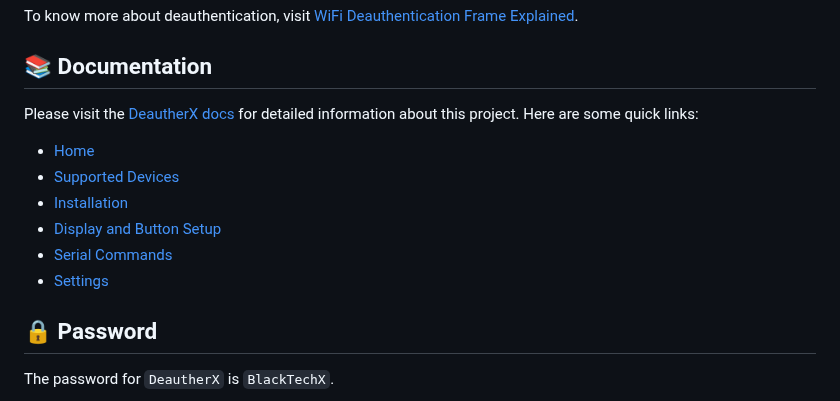
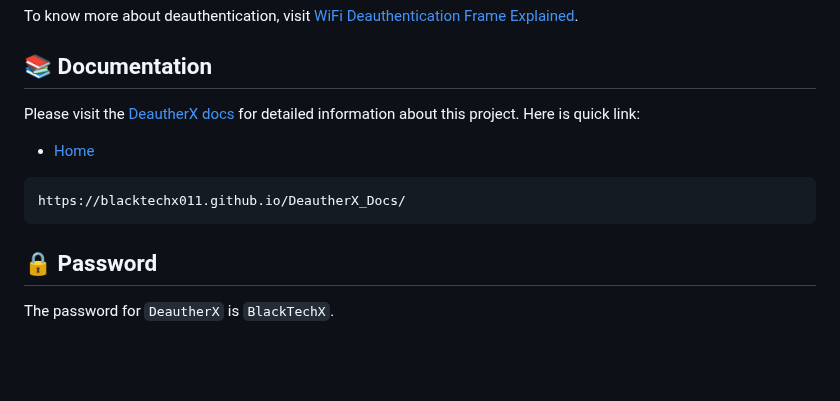
Before and after one commit to BlackTechX011/DeautherX, a Markdown page: README.md, the part around the change. Rendered like a GitHub page; blank space fills up the shorter version.

````diff
--- a/README.md
+++ b/README.md
@@ -50,13 +50,13 @@ To know more about deauthentication, visit [WiFi Deauthentication Frame Explaine
 <!-- Documentation -->
 ## :books: Documentation
 
-Please visit the [DeautherX docs](https://blacktechx011.github.io/DeautherX_Docs/) for detailed information about this project. Here are some quick links:
+Please visit the [DeautherX docs](https://blacktechx011.github.io/DeautherX_Docs/) for detailed information about this project. Here is quick link:
 - [Home](https://blacktechx011.github.io/DeautherX_Docs/)
-- [Supported Devices](https://blacktechx011.github.io/DeautherX_Docs/supported-devices)
-- [Installation](https://blacktechx011.github.io/DeautherX_Docs/Installation)
-- [Display and Button Setup](https://blacktechx011.github.io/DeautherX_Docs/Display-and-button-Setup)
-- [Serial Commands](https://blacktechx011.github.io/DeautherX_Docs/serial-commands)
-- [Settings](https://blacktechx011.github.io/DeautherX_Docs/Settings)
+```
+https://blacktechx011.github.io/DeautherX_Docs/
+```
+
+
 
 <!-- Password -->
 ## :lock: Password
````
